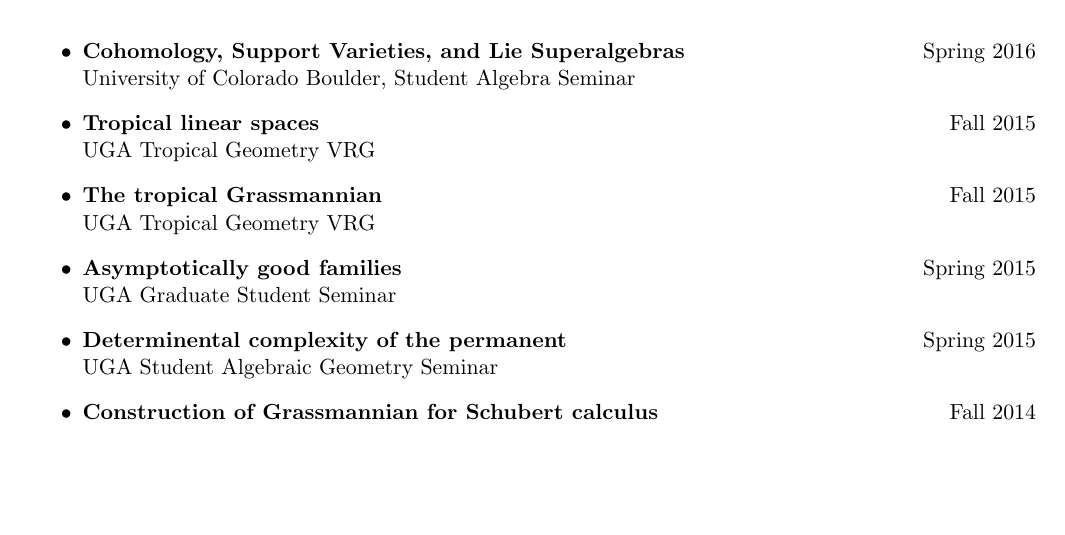
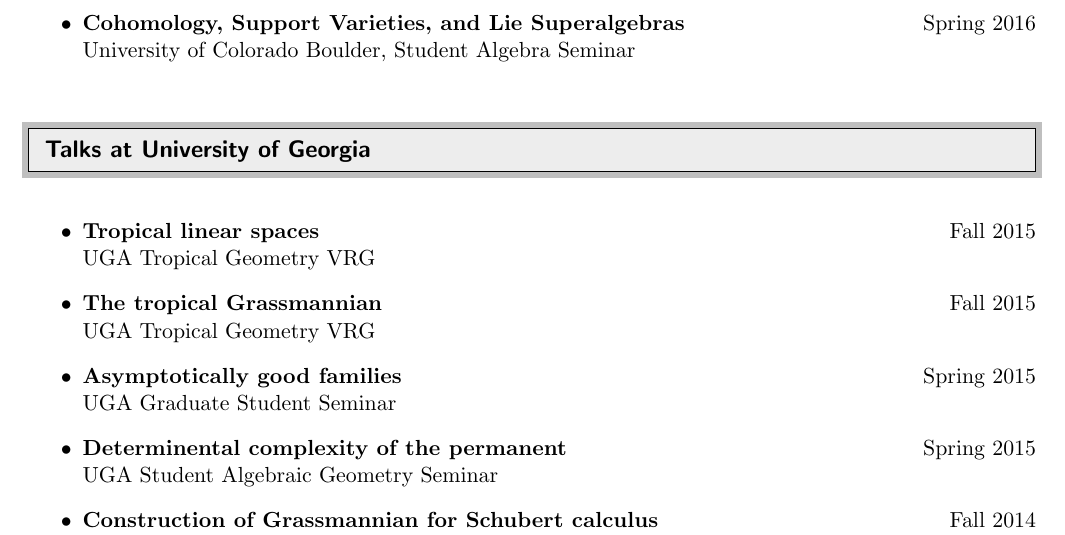
Before and after one commit to andrewmaurer/CV, a LaTeX CV (cv.tex): part of page 2 of 4, cut so that both start at the same text, the shorter picture padded with empty space. Compiled offline with pdfLaTeX.

Commit message:
separated invited talks from talks at uga

```diff
--- a/cv.tex
+++ b/cv.tex
@@ -117,12 +117,19 @@ Athens, Georgia 30602
 \end{itemize}
 
 %%%%%%%%%%%%%%%%%%%%%%%%%%%%%%
-\resheading{Talks Given}
+\resheading{Invited Talks}
 %%%%%%%%%%%%%%%%%%%%%%%%%%%%%%
 
 \begin{itemize}
  \item \textbf{Cohomology, Support Varieties, and Lie Superalgebras} \hfill Spring 2016 \\
-       University of Colorado Boulder, Student Algebra Seminar
+   University of Colorado Boulder, Student Algebra Seminar
+\end{itemize}
+
+%%%%%%%%%%%%%%%%%%%%%%%%%%%%%%
+\resheading{Talks at University of Georgia}
+%%%%%%%%%%%%%%%%%%%%%%%%%%%%%%
+
+\begin{itemize}
  \item \textbf{Tropical linear spaces} \hfill Fall 2015 \\
        UGA Tropical Geometry VRG
  \item \textbf{The tropical Grassmannian} \hfill Fall 2015 \\
```
Also changed, not shown: cv.pdf.
